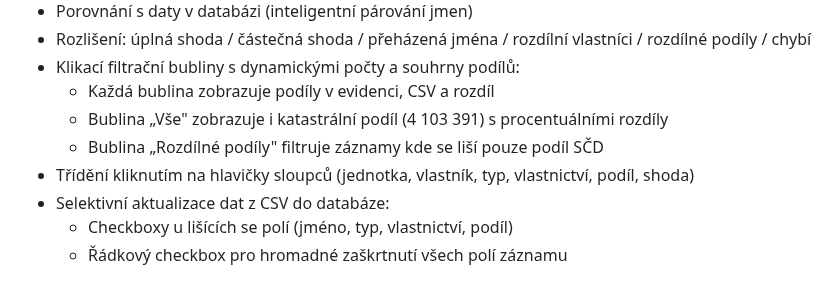
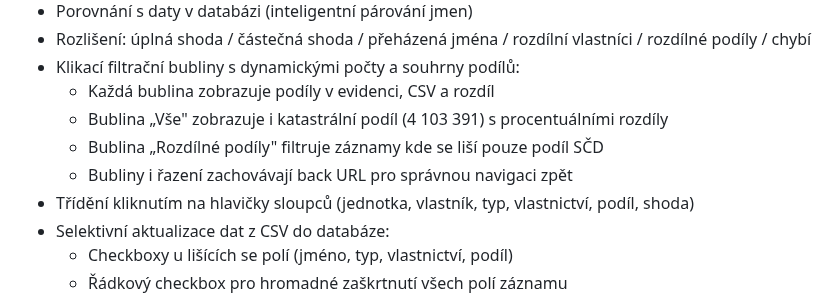
Before and after one commit to Martin-Cookie/SVJ, a Markdown page: README.md, the part around the change. Drawn GitHub-style.

Commit message:
README: sync bubliny zachovávají back URL
Co-Authored-By: Claude Opus 4.6 <noreply@anthropic.com>

```diff
--- a/README.md
+++ b/README.md
@@ -151,6 +151,7 @@ Skript automaticky vytvoří virtuální prostředí, nainstaluje závislosti (o
   - Každá bublina zobrazuje podíly v evidenci, CSV a rozdíl
   - Bublina „Vše" zobrazuje i katastrální podíl (4 103 391) s procentuálními rozdíly
   - Bublina „Rozdílné podíly" filtruje záznamy kde se liší pouze podíl SČD
+  - Bubliny i řazení zachovávají back URL pro správnou navigaci zpět
 - Třídění kliknutím na hlavičky sloupců (jednotka, vlastník, typ, vlastnictví, podíl, shoda)
 - Selektivní aktualizace dat z CSV do databáze:
   - Checkboxy u lišících se polí (jméno, typ, vlastnictví, podíl)
```
